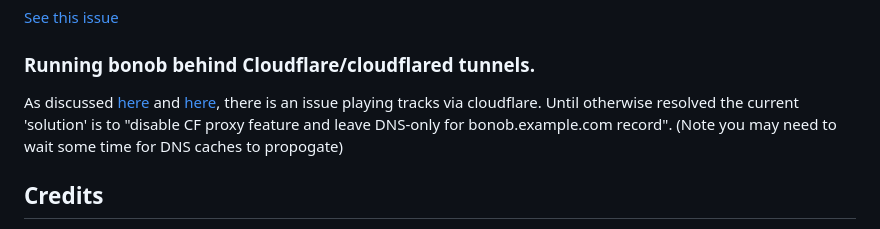
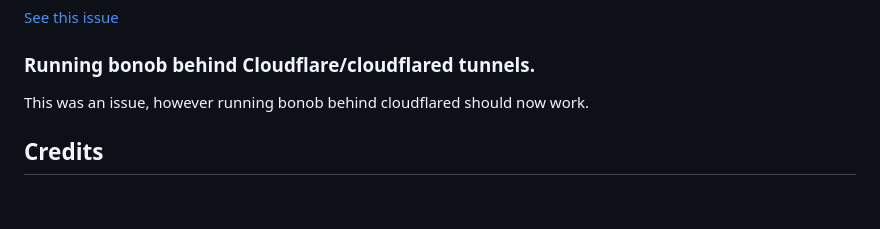
Before and after one commit to simojenki/bonob, a Markdown page: README.md, the part around the change. Drawn GitHub-style; blank space fills up the shorter version.

Commit message:
Update README.md
Correct documentation around the use of cloudflared

```diff
--- a/README.md
+++ b/README.md
@@ -221,7 +221,7 @@ services:
 
 
 ### Running bonob behind Cloudflare/cloudflared tunnels.
-As discussed [here](https://github.com/simojenki/bonob/issues/101#issuecomment-1471635855) and [here](https://github.com/simojenki/bonob/issues/205#issuecomment-3461453809), there is an issue playing tracks via cloudflare.  Until otherwise resolved the current 'solution' is to "disable CF proxy feature and leave DNS-only for bonob.example.com record".  (Note you may need to wait some time for DNS caches to propogate)
+This was an issue, however running bonob behind cloudflared should now work.
 
 
 ## Credits
```
